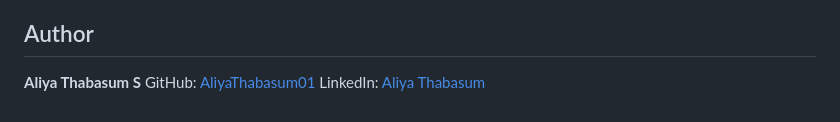
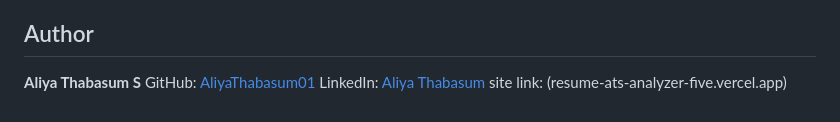
Before and after one commit to AliyaThabasum01/-resume-ats-analyzer-, a Markdown page: README.md, the part around the change. GitHub-like rendering.

```diff
--- a/README.md
+++ b/README.md
@@ -64,3 +64,4 @@ All analysis happens entirely in your browser using JavaScript. No resume conten
 **Aliya Thabasum S**
 GitHub: [AliyaThabasum01](https://github.com/AliyaThabasum01)
 LinkedIn: [Aliya Thabasum](https://linkedin.com/in/aliya-thabasum-25097a395)
+site link: (resume-ats-analyzer-five.vercel.app)
```
